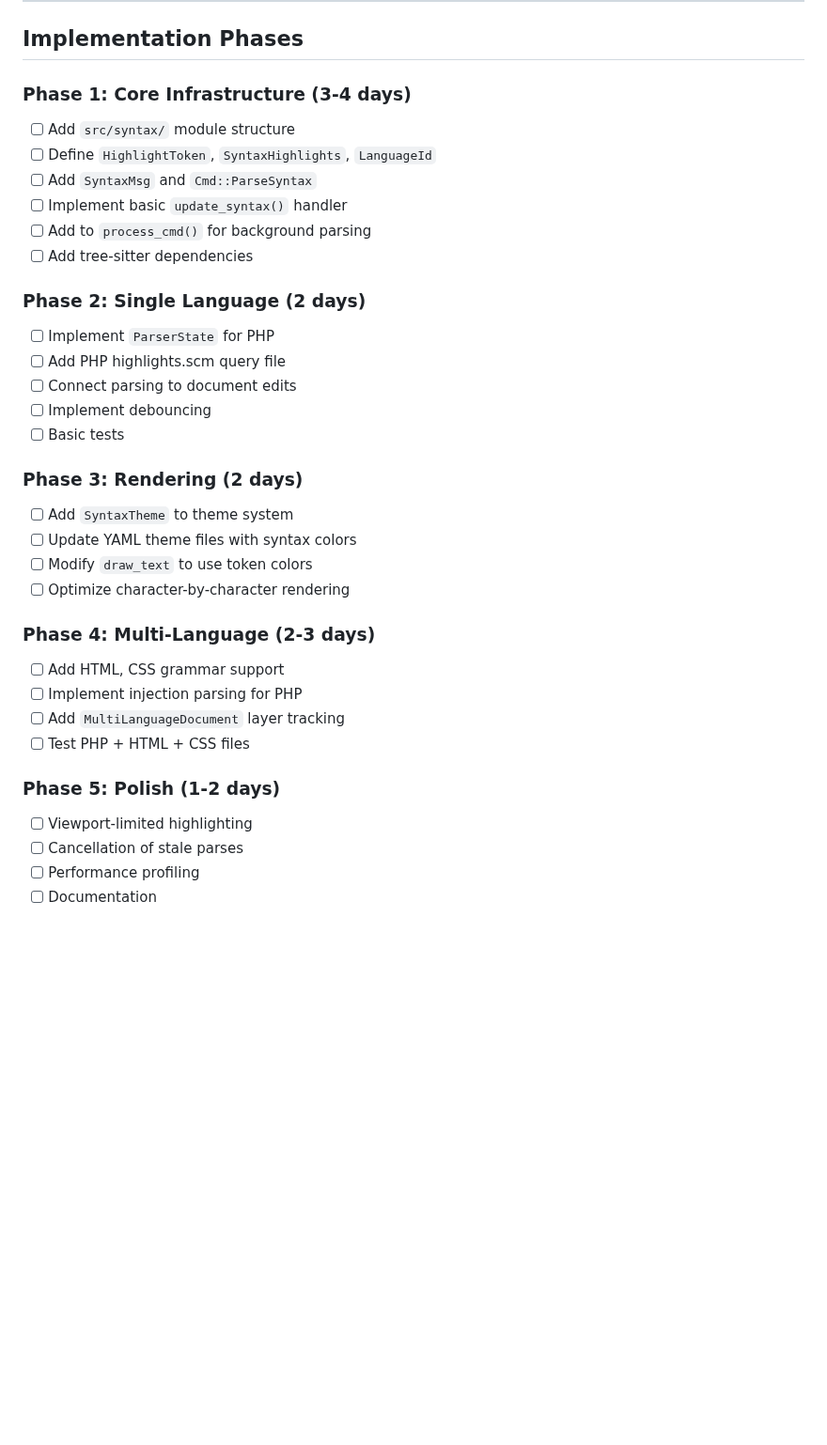
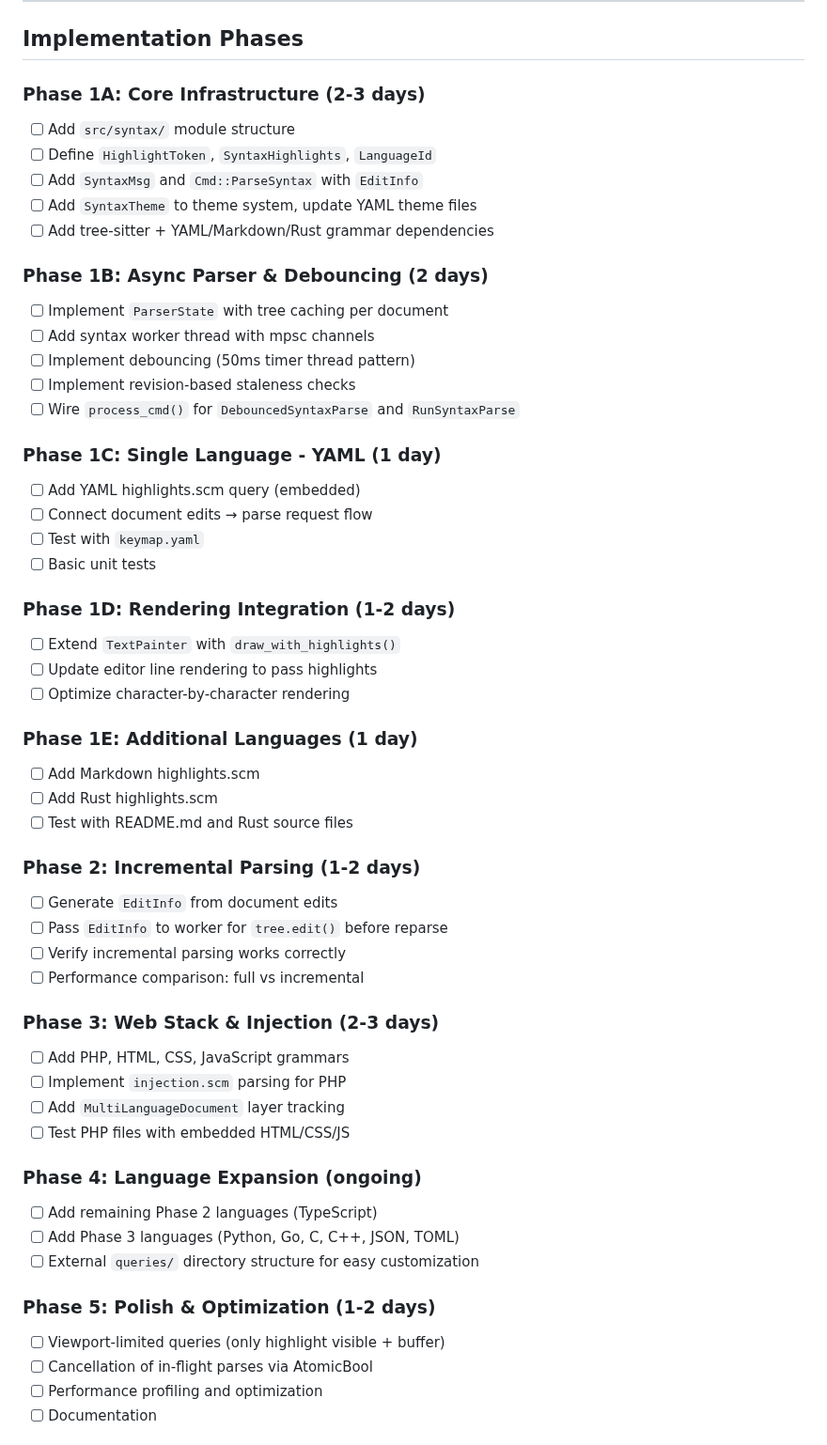
Before and after one commit to HelgeSverre/token, a Markdown page: docs/feature/syntax-highlighting.md, the part around one of its changes. Shown at 94% size. GitHub-like rendering; blank space fills up the shorter version.

Commit message:
syntax planning

```diff
--- a/docs/feature/syntax-highlighting.md
+++ b/docs/feature/syntax-highlighting.md
@@ -960,40 +1006,64 @@ Merge with syntactic → Store in document → Cmd::Redraw
 
 ## Implementation Phases
 
-### Phase 1: Core Infrastructure (3-4 days)
+### Phase 1A: Core Infrastructure (2-3 days)
 
 - [ ] Add `src/syntax/` module structure
 - [ ] Define `HighlightToken`, `SyntaxHighlights`, `LanguageId`
-- [ ] Add `SyntaxMsg` and `Cmd::ParseSyntax`
-- [ ] Implement basic `update_syntax()` handler
-- [ ] Add to `process_cmd()` for background parsing
-- [ ] Add tree-sitter dependencies
+- [ ] Add `SyntaxMsg` and `Cmd::ParseSyntax` with `EditInfo`
+- [ ] Add `SyntaxTheme` to theme system, update YAML theme files
+- [ ] Add tree-sitter + YAML/Markdown/Rust grammar dependencies
 
-### Phase 2: Single Language (2 days)
+### Phase 1B: Async Parser & Debouncing (2 days)
 
-- [ ] Implement `ParserState` for PHP
-- [ ] Add PHP highlights.scm query file
-- [ ] Connect parsing to document edits
-- [ ] Implement debouncing
-- [ ] Basic tests
+- [ ] Implement `ParserState` with tree caching per document
+- [ ] Add syntax worker thread with mpsc channels
+- [ ] Implement debouncing (50ms timer thread pattern)
+- [ ] Implement revision-based staleness checks
+- [ ] Wire `process_cmd()` for `DebouncedSyntaxParse` and `RunSyntaxParse`
 
-### Phase 3: Rendering (2 days)
+### Phase 1C: Single Language - YAML (1 day)
 
-- [ ] Add `SyntaxTheme` to theme system
-- [ ] Update YAML theme files with syntax colors
-- [ ] Modify `draw_text` to use token colors
+- [ ] Add YAML highlights.scm query (embedded)
+- [ ] Connect document edits → parse request flow
+- [ ] Test with `keymap.yaml`
+- [ ] Basic unit tests
+
+### Phase 1D: Rendering Integration (1-2 days)
+
+- [ ] Extend `TextPainter` with `draw_with_highlights()`
+- [ ] Update editor line rendering to pass highlights
 - [ ] Optimize character-by-character rendering
 
-### Phase 4: Multi-Language (2-3 days)
+### Phase 1E: Additional Languages (1 day)
 
-- [ ] Add HTML, CSS grammar support
-- [ ] Implement injection parsing for PHP
+- [ ] Add Markdown highlights.scm
+- [ ] Add Rust highlights.scm
+- [ ] Test with README.md and Rust source files
+
+### Phase 2: Incremental Parsing (1-2 days)
+
+- [ ] Generate `EditInfo` from document edits
+- [ ] Pass `EditInfo` to worker for `tree.edit()` before reparse
+- [ ] Verify incremental parsing works correctly
+- [ ] Performance comparison: full vs incremental
+
+### Phase 3: Web Stack & Injection (2-3 days)
+
+- [ ] Add PHP, HTML, CSS, JavaScript grammars
+- [ ] Implement `injection.scm` parsing for PHP
 - [ ] Add `MultiLanguageDocument` layer tracking
-- [ ] Test PHP + HTML + CSS files
+- [ ] Test PHP files with embedded HTML/CSS/JS
 
-### Phase 5: Polish (1-2 days)
+### Phase 4: Language Expansion (ongoing)
 
-- [ ] Viewport-limited highlighting
-- [ ] Cancellation of stale parses
-- [ ] Performance profiling
+- [ ] Add remaining Phase 2 languages (TypeScript)
+- [ ] Add Phase 3 languages (Python, Go, C, C++, JSON, TOML)
+- [ ] External `queries/` directory structure for easy customization
+
+### Phase 5: Polish & Optimization (1-2 days)
+
+- [ ] Viewport-limited queries (only highlight visible + buffer)
+- [ ] Cancellation of in-flight parses via AtomicBool
+- [ ] Performance profiling and optimization
 - [ ] Documentation
```
Also changed, not shown: other parts of docs/feature/syntax-highlighting.md (+126 -11 lines).
